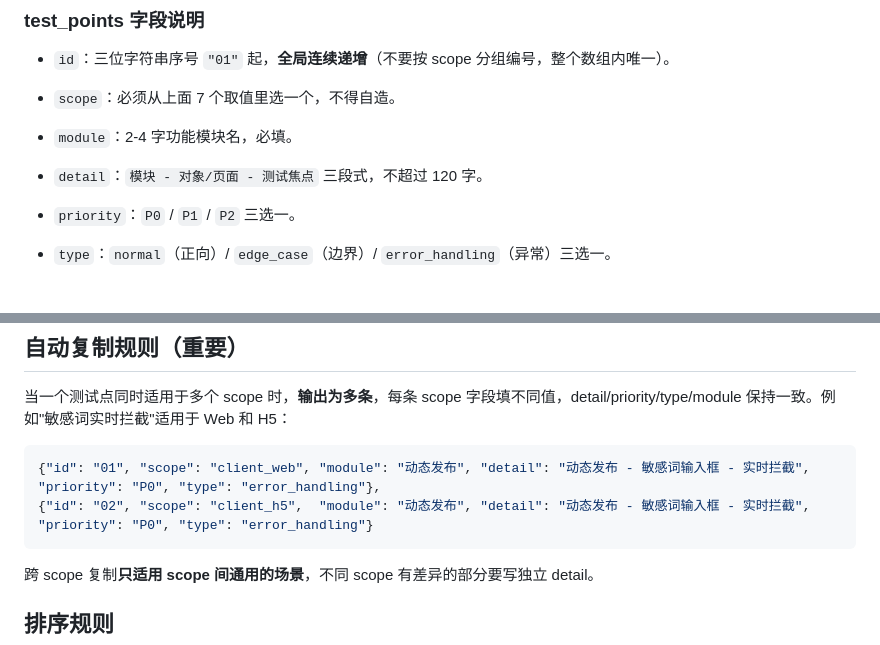
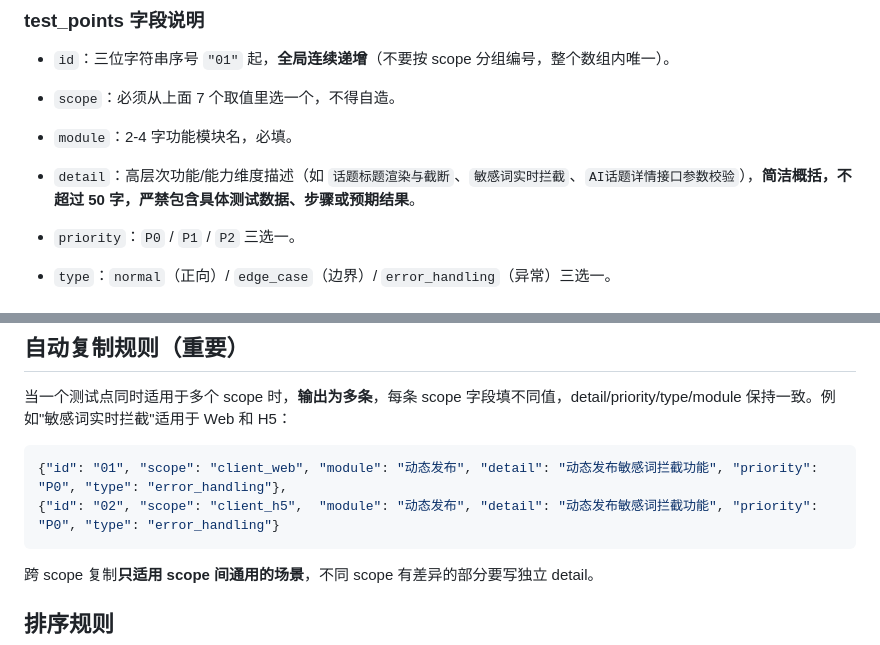
Before and after one commit to wangyeqing-001/expert-test-zgent-xq, a Markdown page: agents/test_point_generator/prd_to_testpoints.md, 2 parts joined by grey strips. GitHub-like rendering.

````diff
--- a/agents/test_point_generator/prd_to_testpoints.md
+++ b/agents/test_point_generator/prd_to_testpoints.md
@@ -142,7 +165,7 @@
 
 - `module`：2-4 字功能模块名，必填。
 
-- `detail`：`模块 - 对象/页面 - 测试焦点` 三段式，不超过 120 字。
+- `detail`：高层次功能/能力维度描述（如 `话题标题渲染与截断`、`敏感词实时拦截`、`AI话题详情接口参数校验`），**简洁概括，不超过 50 字，严禁包含具体测试数据、步骤或预期结果**。
 
 - `priority`：`P0` / `P1` / `P2` 三选一。
 
@@ -167,8 +190,8 @@
 当一个测试点同时适用于多个 scope 时，**输出为多条**，每条 scope 字段填不同值，detail/priority/type/module 保持一致。例如"敏感词实时拦截"适用于 Web 和 H5：
 
 ```json
-{"id": "01", "scope": "client_web", "module": "动态发布", "detail": "动态发布 - 敏感词输入框 - 实时拦截", "priority": "P0", "type": "error_handling"},
-{"id": "02", "scope": "client_h5",  "module": "动态发布", "detail": "动态发布 - 敏感词输入框 - 实时拦截", "priority": "P0", "type": "error_handling"}
+{"id": "01", "scope": "client_web", "module": "动态发布", "detail": "动态发布敏感词拦截功能", "priority": "P0", "type": "error_handling"},
+{"id": "02", "scope": "client_h5",  "module": "动态发布", "detail": "动态发布敏感词拦截功能", "priority": "P0", "type": "error_handling"}
 ```
 
 跨 scope 复制**只适用 scope 间通用的场景**，不同 scope 有差异的部分要写独立 detail。
````
Also changed, not shown: other parts of agents/test_point_generator/prd_to_testpoints.md (+37 -14 lines).
